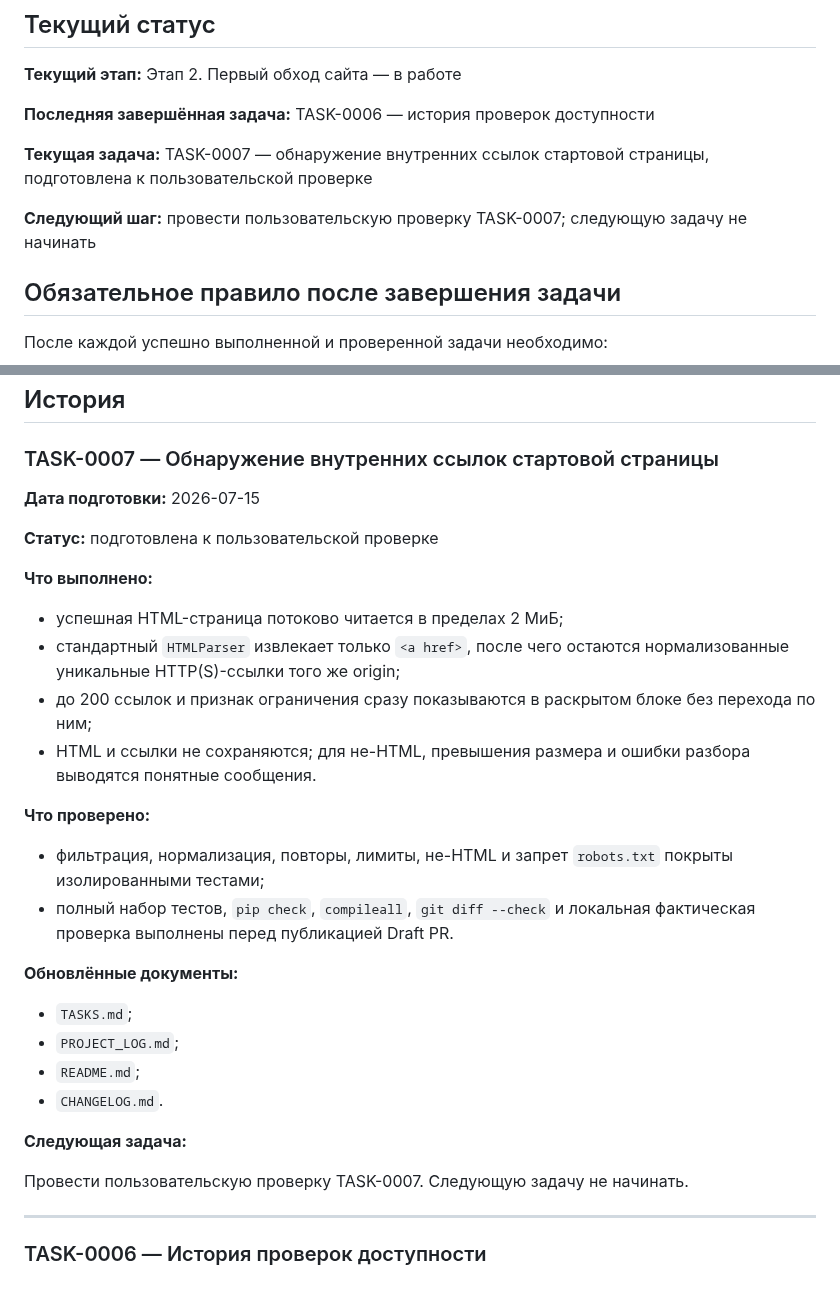
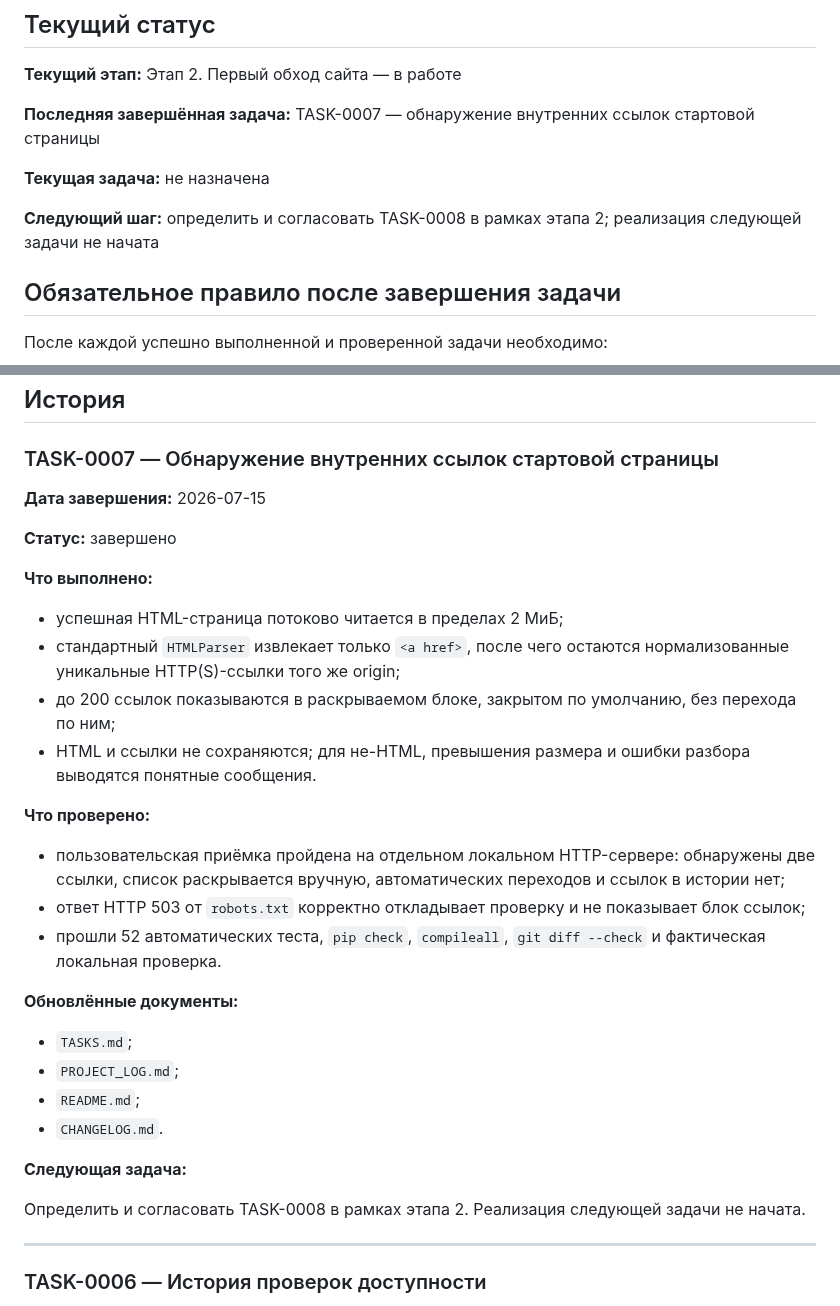
Before and after one commit to Jenechek/Marketing-Intelligence-Architect, a Markdown page: PROJECT_LOG.md, 2 parts joined by grey strips. Rendered like a GitHub page.

Commit message:
docs: зафиксировать приёмку TASK-0007

```diff
--- a/PROJECT_LOG.md
+++ b/PROJECT_LOG.md
@@ -14,11 +14,11 @@
 
 **Текущий этап:** Этап 2. Первый обход сайта — в работе
 
-**Последняя завершённая задача:** TASK-0006 — история проверок доступности
+**Последняя завершённая задача:** TASK-0007 — обнаружение внутренних ссылок стартовой страницы
 
-**Текущая задача:** TASK-0007 — обнаружение внутренних ссылок стартовой страницы, подготовлена к пользовательской проверке
+**Текущая задача:** не назначена
 
-**Следующий шаг:** провести пользовательскую проверку TASK-0007; следующую задачу не начинать
+**Следующий шаг:** определить и согласовать TASK-0008 в рамках этапа 2; реализация следующей задачи не начата
 
 ## Обязательное правило после завершения задачи
 
@@ -79,21 +79,22 @@ TASK-XXXX — название следующей задачи.
 
 ### TASK-0007 — Обнаружение внутренних ссылок стартовой страницы
 
-**Дата подготовки:** 2026-07-15
+**Дата завершения:** 2026-07-15
 
-**Статус:** подготовлена к пользовательской проверке
+**Статус:** завершено
 
 **Что выполнено:**
 
 - успешная HTML-страница потоково читается в пределах 2 МиБ;
 - стандартный `HTMLParser` извлекает только `<a href>`, после чего остаются нормализованные уникальные HTTP(S)-ссылки того же origin;
-- до 200 ссылок и признак ограничения сразу показываются в раскрытом блоке без перехода по ним;
+- до 200 ссылок показываются в раскрываемом блоке, закрытом по умолчанию, без перехода по ним;
 - HTML и ссылки не сохраняются; для не-HTML, превышения размера и ошибки разбора выводятся понятные сообщения.
 
 **Что проверено:**
 
-- фильтрация, нормализация, повторы, лимиты, не-HTML и запрет `robots.txt` покрыты изолированными тестами;
-- полный набор тестов, `pip check`, `compileall`, `git diff --check` и локальная фактическая проверка выполнены перед публикацией Draft PR.
+- пользовательская приёмка пройдена на отдельном локальном HTTP-сервере: обнаружены две ссылки, список раскрывается вручную, автоматических переходов и ссылок в истории нет;
+- ответ HTTP 503 от `robots.txt` корректно откладывает проверку и не показывает блок ссылок;
+- прошли 52 автоматических теста, `pip check`, `compileall`, `git diff --check` и фактическая локальная проверка.
 
 **Обновлённые документы:**
 
@@ -104,7 +105,7 @@ TASK-XXXX — название следующей задачи.
 
 **Следующая задача:**
 
-Провести пользовательскую проверку TASK-0007. Следующую задачу не начинать.
+Определить и согласовать TASK-0008 в рамках этапа 2. Реализация следующей задачи не начата.
 
 ---
 
```
